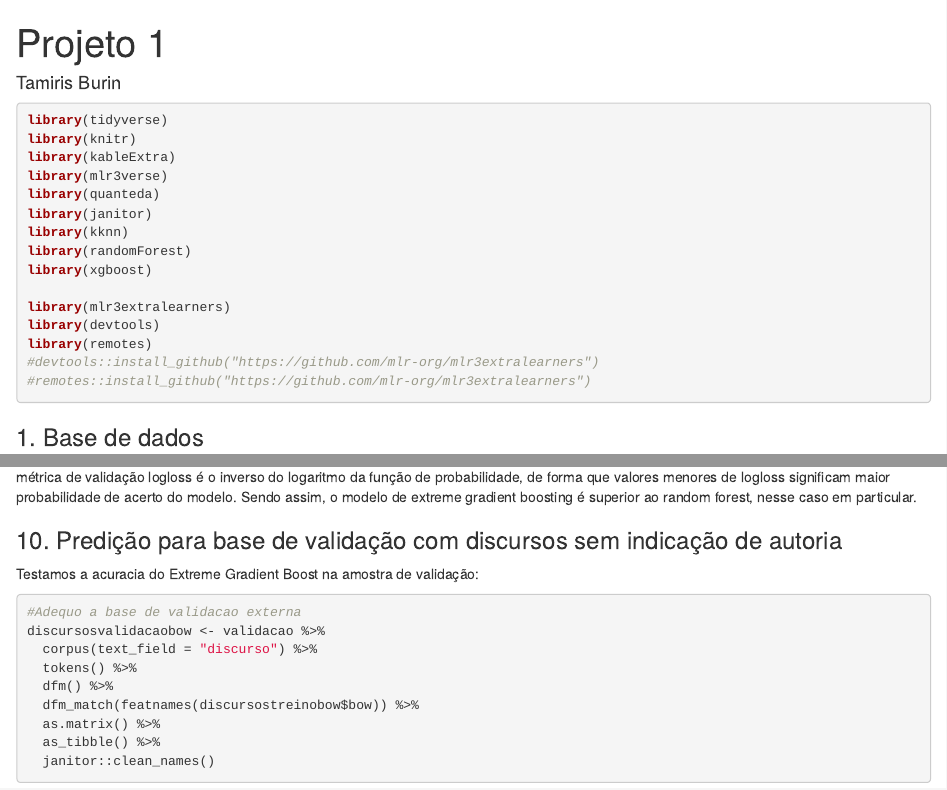
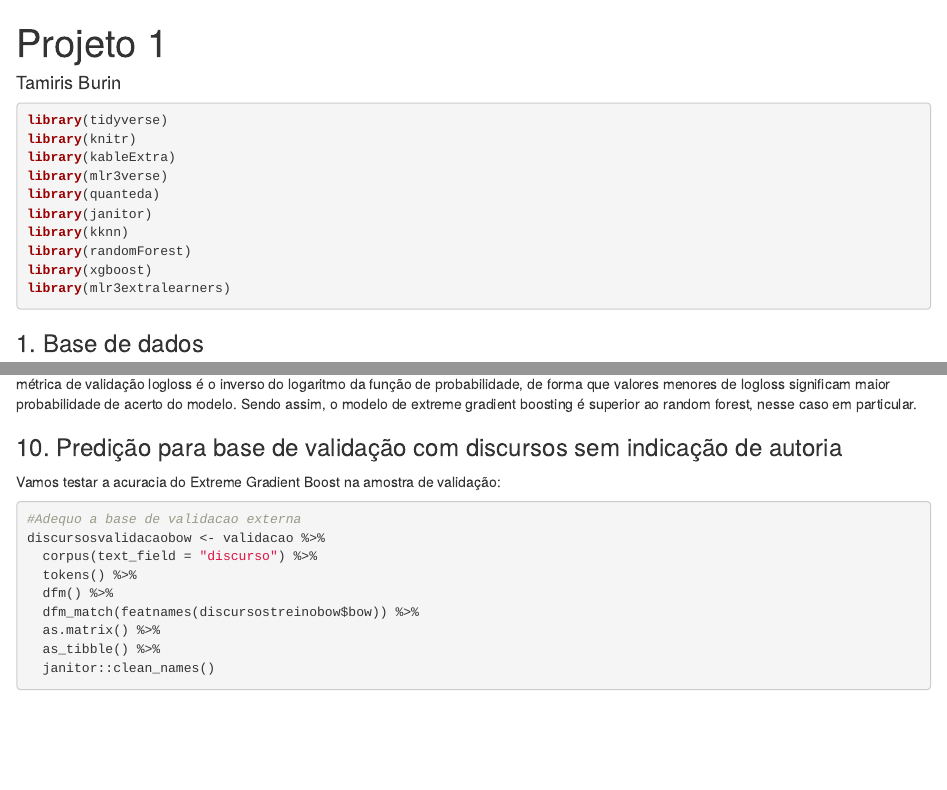
Before and after one commit to FLS-6497/TamirisBurin, an R Markdown document (Projeto 1. Tamiris Burin.rmd): the page in a window 1100 px wide, from its top, and a second part further down, joined at a grey line. Rendered offline with R 4.5, knitr and Pandoc, with nearby package versions; some code elsewhere in the file could not run offline; column names are cleaned by a stand-in for the janitor package.

Commit message:
Update Projeto 1. Tamiris Burin.rmd

````diff
--- a/Projeto 1. Tamiris Burin.rmd
+++ b/Projeto 1. Tamiris Burin.rmd
@@ -13,12 +13,7 @@ library(janitor)
 library(kknn)
 library(randomForest)
 library(xgboost)
-
 library(mlr3extralearners)
-library(devtools)
-library(remotes)
-#devtools::install_github("https://github.com/mlr-org/mlr3extralearners")
-#remotes::install_github("https://github.com/mlr-org/mlr3extralearners")
 ```
 
 
@@ -393,12 +373,9 @@ De acordo com a métrica da acurácia, o modelo Extreme Gradient Boost tende a r
 
 
 
-
 ### 10. Predição para base de validação com discursos sem indicação de autoria
 
-Testamos a acuracia do Extreme Gradient Boost na amostra de validação:
-
-
+Vamos testar a acuracia do Extreme Gradient Boost na amostra de validação:
 ```{r}
 #Adequo a base de validacao externa
 discursosvalidacaobow <- validacao %>%
````
Also changed, not shown: Projeto 1. Tamiris Burin.rmd (19 more changed lines).
